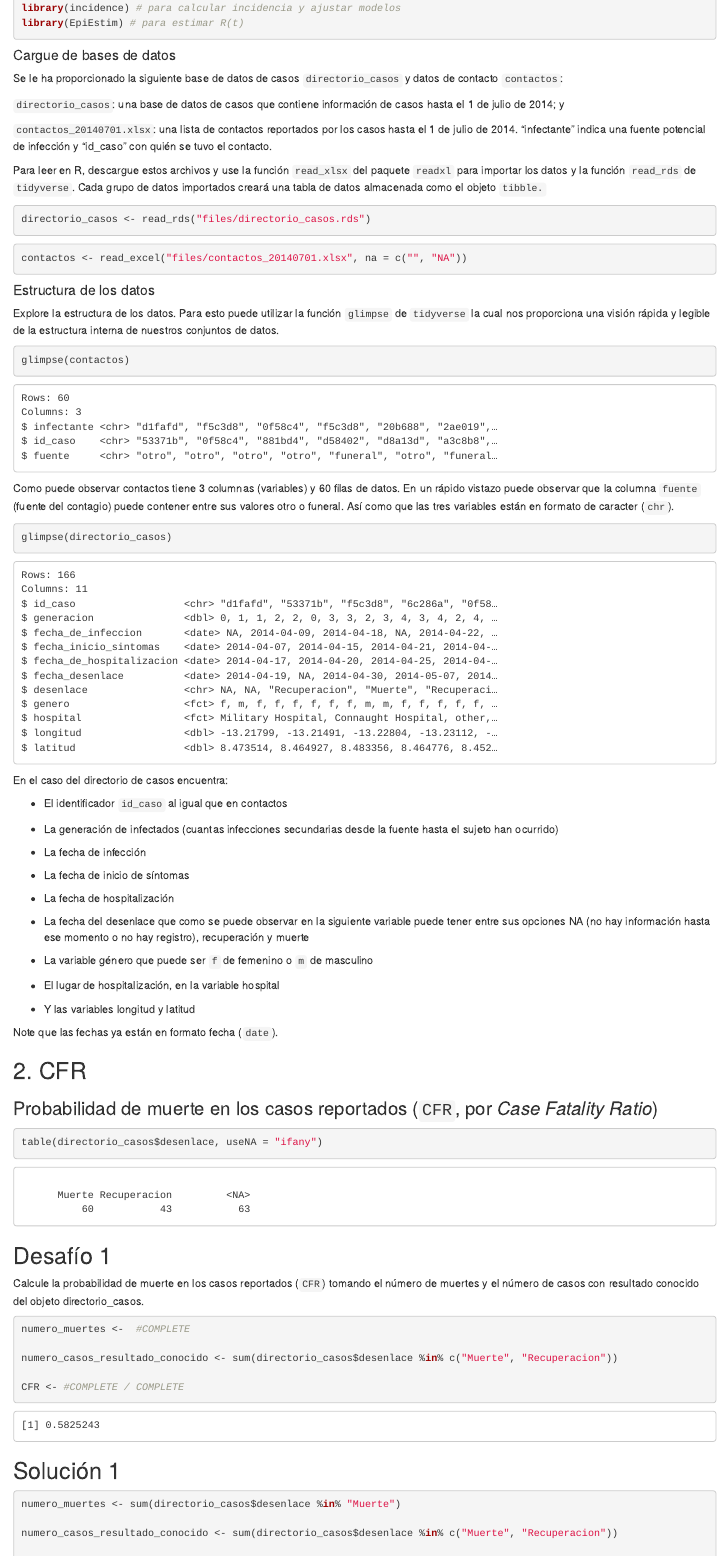
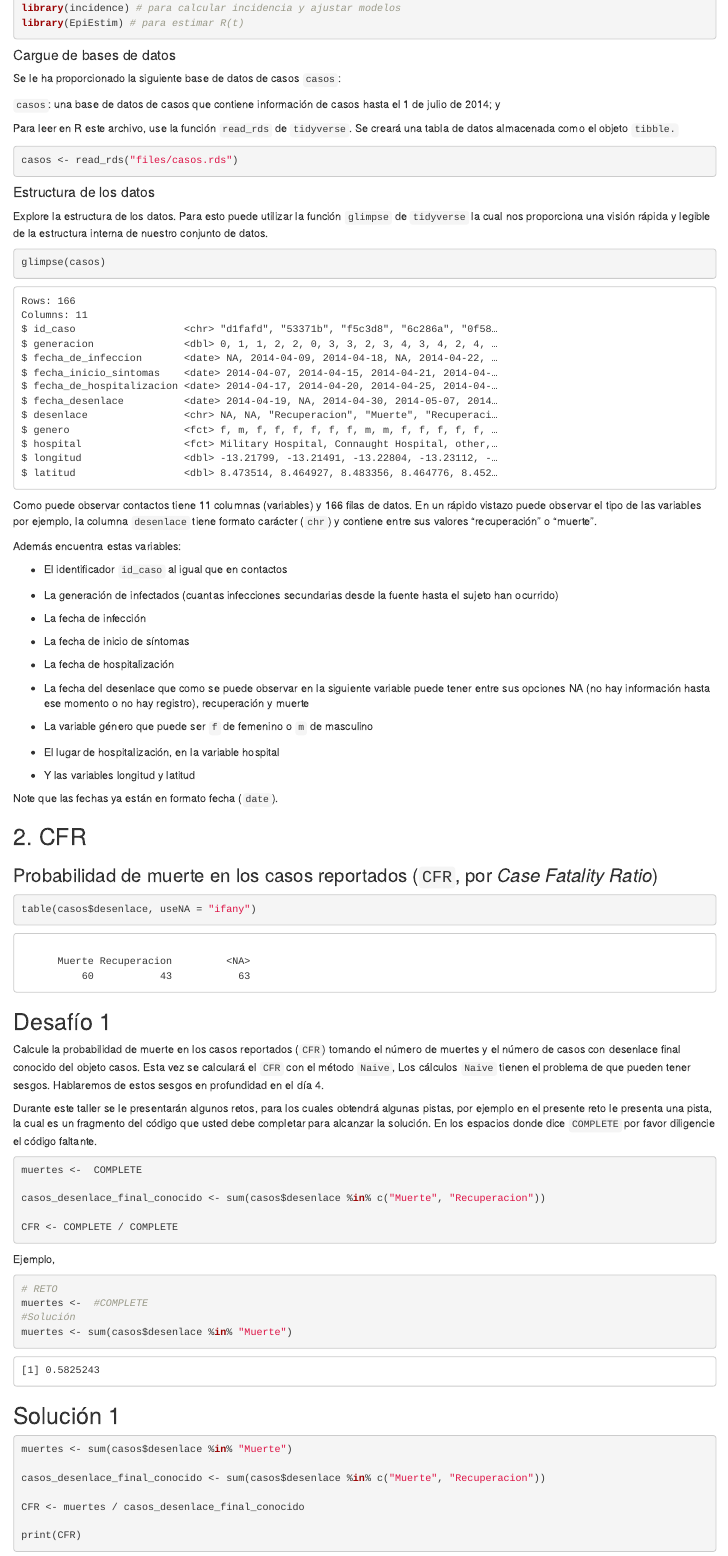
Before and after one commit to epiverse-trace/epimodelac, an R Markdown document (episodes/TallerEbola.Rmd): the page in a window 1100 px wide, from 1460 px down before the commit and from 1330 px down after it, so that both start at the same text. Rendered offline with R 4.5, knitr and Pandoc, with nearby package versions; some code elsewhere in the file could not run offline.

Commit message:
mejoras taller ebola

````diff
--- a/episodes/TallerEbola.Rmd
+++ b/episodes/TallerEbola.Rmd
@@ -114,40 +106,28 @@ library(EpiEstim) # para estimar R(t)
 
 #### Cargue de bases de datos
 
-Se le ha proporcionado la siguiente base de datos de casos `directorio_casos` y datos de contacto `contactos`:
+Se le ha proporcionado la siguiente base de datos de casos `casos`:
 
-`directorio_casos`: una base de datos de casos que contiene información de casos hasta el 1 de julio de 2014; y
+`casos`: una base de datos de casos que contiene información de casos hasta el 1 de julio de 2014; y
 
-`contactos_20140701.xlsx`: una lista de contactos reportados por los casos hasta el 1 de julio de 2014. “infectante” indica una fuente potencial de infección y “id_caso” con quién se tuvo el contacto.
-
-Para leer en R, descargue estos archivos y use la función `read_xlsx` del paquete `readxl` para importar los datos y la función `read_rds` de `tidyverse`. Cada grupo de datos importados creará una tabla de datos almacenada como el objeto `tibble.`
+Para leer en R este archivo, use la función `read_rds` de `tidyverse`. Se creará una tabla de datos almacenada como el objeto `tibble.`
 
 ```{r echo=TRUE, message=FALSE, warning=FALSE, comment=""}
-directorio_casos <- read_rds("files/directorio_casos.rds")
-```
-
-
-```{r echo=TRUE, message=FALSE, warning=FALSE,comment=""}
-contactos <- read_excel("files/contactos_20140701.xlsx", na = c("", "NA"))
+casos <- read_rds("files/casos.rds")
 ```
 
 
 #### Estructura de los datos
 
-Explore la estructura de los datos. Para esto puede utilizar la función `glimpse` de `tidyverse` la cual nos proporciona una visión rápida y legible de la estructura interna de nuestros conjuntos de datos.
+Explore la estructura de los datos. Para esto puede utilizar la función `glimpse` de `tidyverse` la cual nos proporciona una visión rápida y legible de la estructura interna de nuestro conjunto de datos.
 
-```{r echo=TRUE, message=FALSE, warning=FALSE,comment=""}
-glimpse(contactos)
+```{r echo=TRUE, message=FALSE, warning=FALSE, comment=""}
+glimpse(casos)
 ```
 
+Como puede observar contactos tiene 11 columnas (variables) y 166 filas de datos. En un rápido vistazo puede observar el tipo de las variables por ejemplo, la columna `desenlace` tiene formato carácter (`chr`) y contiene entre sus valores "recuperación" o "muerte".
 
-Como puede observar contactos tiene 3 columnas (variables) y 60 filas de datos. En un rápido vistazo puede observar que la columna `fuente` (fuente del contagio) puede contener entre sus valores otro o funeral. Así como que las tres variables están en formato de caracter (`chr`).
-
-```{r echo=TRUE, message=FALSE, warning=FALSE, comment=""}
-glimpse(directorio_casos)
-```
-
-En el caso del directorio de casos encuentra:
+Además encuentra estas variables:
 
 - El identificador `id_caso` al igual que en contactos
 
@@ -175,30 +155,41 @@ Note que las fechas ya están en formato fecha (`date`).
 ### Probabilidad de muerte en los casos reportados (`CFR`, por *Case Fatality Ratio*)
 
 ```{r echo=TRUE, message=FALSE, warning=FALSE,comment=""}
-table(directorio_casos$desenlace, useNA = "ifany")
+table(casos$desenlace, useNA = "ifany")
 ```
 
 ::::::::::::::::::::::::::::::::::::: challenge
 
 ## Desafío 1
 
-Calcule la probabilidad de muerte en los casos reportados (`CFR`) tomando el número de muertes y el número de casos con resultado conocido del objeto directorio_casos.
+Calcule la probabilidad de muerte en los casos reportados (`CFR`) tomando el número de muertes y el número de casos con desenlace final conocido del objeto casos. Esta vez se calculará el `CFR` con el método `Naive`, Los cálculos `Naive` tienen el problema de que pueden tener sesgos. Hablaremos de estos sesgos en profundidad en el día 4.
+
+Durante este taller se le presentarán algunos retos, para los cuales obtendrá algunas pistas, por ejemplo en el presente reto le presenta una pista, la cual es un fragmento del código que usted debe completar para alcanzar la solución. En los espacios donde dice `COMPLETE` por favor diligencie el código faltante.
 
 ```{r eval= FALSE, echo=TRUE, message=FALSE, warning=FALSE, comment=""}
 
-numero_muertes <-  #COMPLETE
+muertes <-  COMPLETE
 
-numero_casos_resultado_conocido <- sum(directorio_casos$desenlace %in% c("Muerte", "Recuperacion"))
+casos_desenlace_final_conocido <- sum(casos$desenlace %in% c("Muerte", "Recuperacion"))
 
-CFR <- #COMPLETE / COMPLETE
+CFR <- COMPLETE / COMPLETE
+```
+
+Ejemplo,
+
+```{r eval= FALSE, echo=TRUE, message=FALSE, warning=FALSE, comment=""}
+# RETO
+muertes <-  #COMPLETE
+#Solución
+muertes <- sum(casos$desenlace %in% "Muerte")
 ```
 
 ```{r echo=FALSE, message=FALSE, warning=FALSE, comment=""}
-numero_muertes <- sum(directorio_casos$desenlace %in% "Muerte")
+muertes <- sum(casos$desenlace %in% "Muerte")
 
-numero_casos_resultado_conocido <- sum(directorio_casos$desenlace %in% c("Muerte", "Recuperacion"))
+casos_desenlace_final_conocido <- sum(casos$desenlace %in% c("Muerte", "Recuperacion"))
 
-CFR <- numero_muertes / numero_casos_resultado_conocido
+CFR <- muertes / casos_desenlace_final_conocido
 
 print(CFR)
 ```
@@ -210,10 +201,10 @@ print(CFR)
 
 ```{r, include = full_version}
 
-numero_muertes <- sum(directorio_casos$desenlace %in% "Muerte")
+muertes <- sum(casos$desenlace %in% "Muerte")
 
-numero_casos_resultado_conocido <- sum(directorio_casos$desenlace %in% c("Muerte", "Recuperacion"))
+casos_desenlace_final_conocido <- sum(casos$desenlace %in% c("Muerte", "Recuperacion"))
 
-CFR <- numero_muertes / numero_casos_resultado_conocido
+CFR <- muertes / casos_desenlace_final_conocido
 
 print(CFR)
````
Also changed, not shown: episodes/files/casos.rds (renamed from episodes/files/directorio_casos.rds), episodes/files/contactos_20140701.xlsx (deleted), episodes/TallerEbola.Rmd (78 more changed lines).
